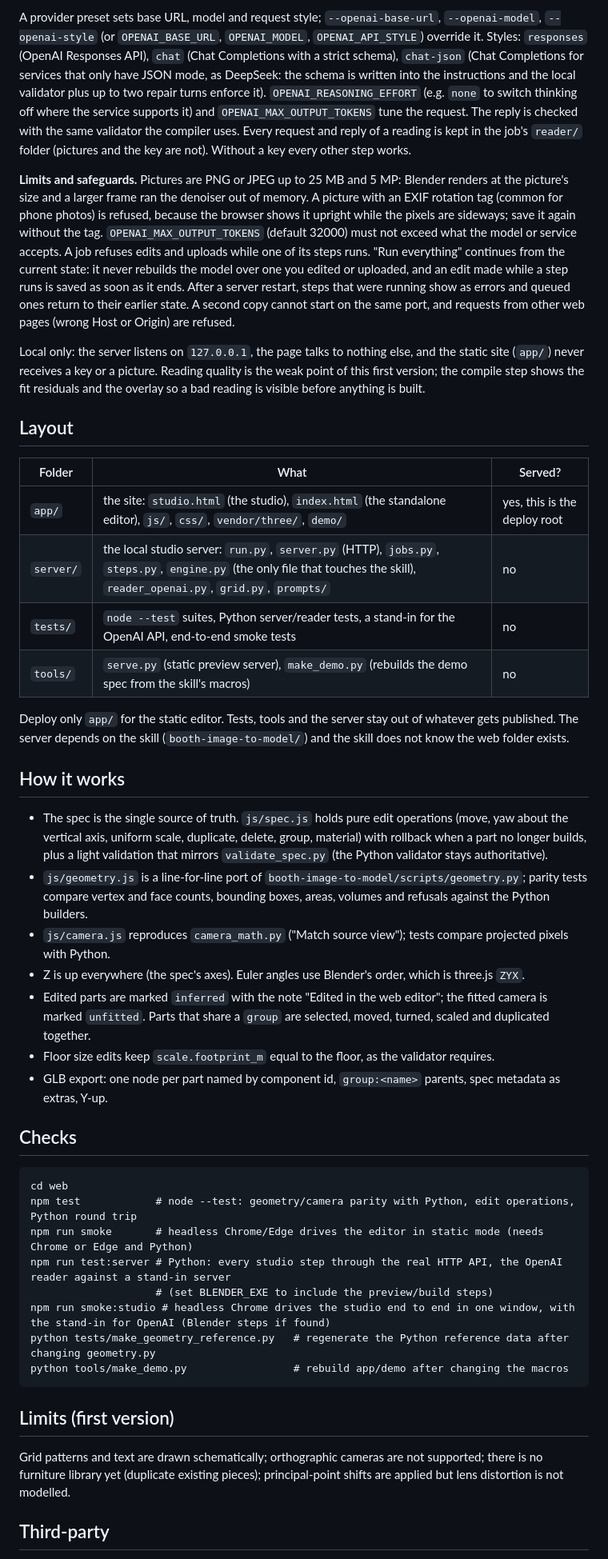
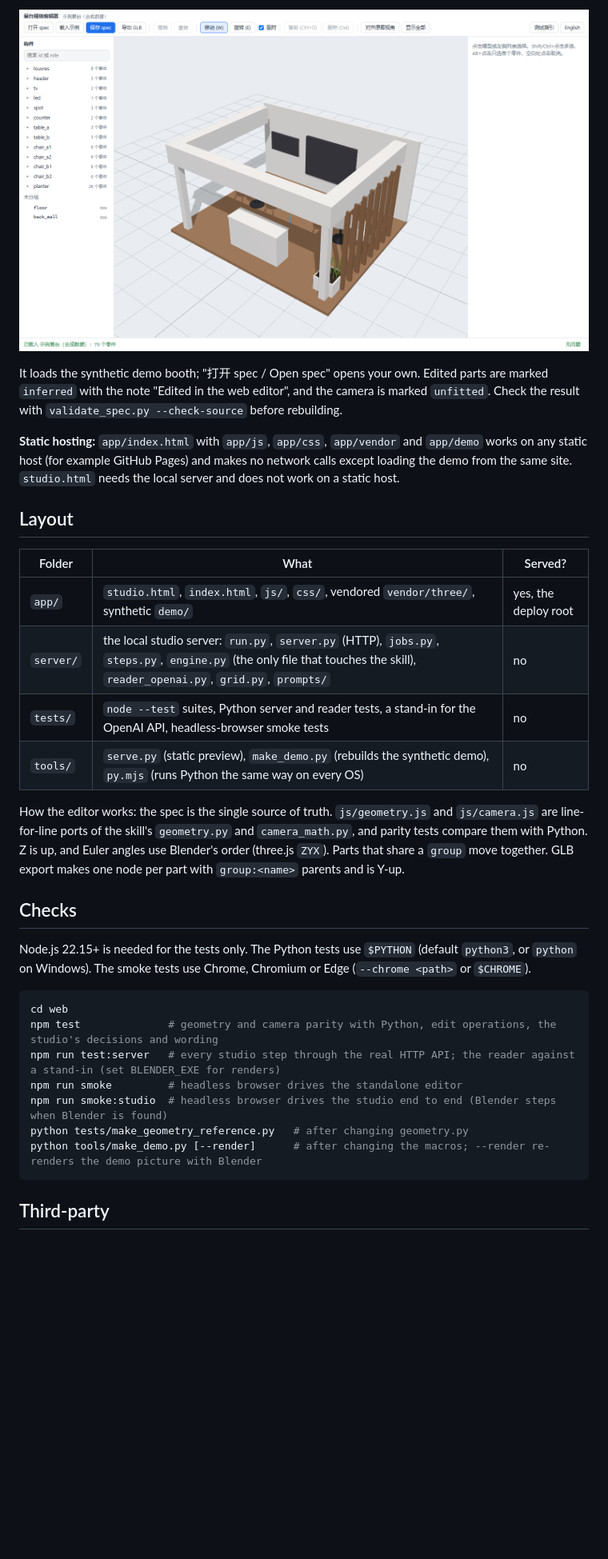
Before and after one commit to ocrevo/Booth2CAD, a Markdown page: web/README.md, the part around the change printed below. Shown: that part at 80% size. GitHub-like rendering; pictures changed too: docs/images/editor-demo.png (added); blank space fills up the shorter version.

````diff
--- a/web/README.md
+++ b/web/README.md
@@ -55,68 +99,41 @@ python web/server/run.py --provider deepseek      # DeepSeek: https://api.deepse
 ```
 
-A provider preset sets base URL, model and request style; `--openai-base-url`, `--openai-model`, `--openai-style` (or `OPENAI_BASE_URL`,
-`OPENAI_MODEL`, `OPENAI_API_STYLE`) override it. Styles: `responses` (OpenAI Responses API), `chat` (Chat Completions with a strict
-schema), `chat-json` (Chat Completions for services that only have JSON mode, as DeepSeek: the schema is written into the instructions
-and the local validator plus up to two repair turns enforce it). `OPENAI_REASONING_EFFORT` (e.g. `none` to switch thinking off where the
-service supports it) and `OPENAI_MAX_OUTPUT_TOKENS` tune the request. The reply is checked with the same validator the compiler uses.
-Every request and reply of a reading is kept in the job's `reader/` folder (pictures and the key are not). Without a key every other
-step works.
+![The standalone editor with the synthetic demo booth: part list, 3D view, move and rotate tools](../docs/images/editor-demo.png)
 
-**Limits and safeguards.** Pictures are PNG or JPEG up to 25 MB and 5 MP: Blender renders at the picture's size and a larger frame
-ran the denoiser out of memory. A picture with an EXIF rotation tag (common for phone photos) is refused, because the browser shows
-it upright while the pixels are sideways; save it again without the tag. `OPENAI_MAX_OUTPUT_TOKENS` (default 32000) must not exceed
-what the model or service accepts. A job refuses edits and uploads while one of its steps runs. "Run everything" continues from the
-current state: it never rebuilds the model over one you edited or uploaded, and an edit made while a step runs is saved as soon as it ends.
-After a server restart, steps that were running show as errors and queued ones return to their earlier state. A second copy cannot
-start on the same port, and requests from other web pages (wrong Host or Origin) are refused.
+It loads the synthetic demo booth; "打开 spec / Open spec" opens your own. Edited parts are marked `inferred` with the note "Edited in
+the web editor", and the camera is marked `unfitted`. Check the result with `validate_spec.py --check-source` before rebuilding.
 
-Local only: the server listens on `127.0.0.1`, the page talks to nothing else, and the static site (`app/`) never receives a key
-or a picture. Reading quality is the weak point of this first version; the compile step shows the fit residuals and the overlay so a
-bad reading is visible before anything is built.
+**Static hosting:** `app/index.html` with `app/js`, `app/css`, `app/vendor` and `app/demo` works on any static host (for example
+GitHub Pages) and makes no network calls except loading the demo from the same site. `studio.html` needs the local server and does
+not work on a static host.
 
 ## Layout
 
 | Folder | What | Served? |
 |---|---|---|
-| `app/` | the site: `studio.html` (the studio), `index.html` (the standalone editor), `js/`, `css/`, `vendor/three/`, `demo/` | yes, this is the deploy root |
+| `app/` | `studio.html`, `index.html`, `js/`, `css/`, vendored `vendor/three/`, synthetic `demo/` | yes, the deploy root |
 | `server/` | the local studio server: `run.py`, `server.py` (HTTP), `jobs.py`, `steps.py`, `engine.py` (the only file that touches the skill), `reader_openai.py`, `grid.py`, `prompts/` | no |
-| `tests/` | `node --test` suites, Python server/reader tests, a stand-in for the OpenAI API, end-to-end smoke tests | no |
-| `tools/` | `serve.py` (static preview server), `make_demo.py` (rebuilds the demo spec from the skill's macros) | no |
+| `tests/` | `node --test` suites, Python server and reader tests, a stand-in for the OpenAI API, headless-browser smoke tests | no |
+| `tools/` | `serve.py` (static preview), `make_demo.py` (rebuilds the synthetic demo), `py.mjs` (runs Python the same way on every OS) | no |
 
-Deploy only `app/` for the static editor. Tests, tools and the server stay out of whatever gets published. The server depends on the
-skill (`booth-image-to-model/`) and the skill does not know the web folder exists.
-
-## How it works
-
-- The spec is the single source of truth. `js/spec.js` holds pure edit operations (move, yaw about the vertical axis,
-  uniform scale, duplicate, delete, group, material) with rollback when a part no longer builds, plus a light validation
-  that mirrors `validate_spec.py` (the Python validator stays authoritative).
-- `js/geometry.js` is a line-for-line port of `booth-image-to-model/scripts/geometry.py`; parity tests compare vertex
-  and face counts, bounding boxes, areas, volumes and refusals against the Python builders.
-- `js/camera.js` reproduces `camera_math.py` ("Match source view"); tests compare projected pixels with Python.
-- Z is up everywhere (the spec's axes). Euler angles use Blender's order, which is three.js `ZYX`.
-- Edited parts are marked `inferred` with the note "Edited in the web editor"; the fitted camera is marked `unfitted`.
-  Parts that share a `group` are selected, moved, turned, scaled and duplicated together.
-- Floor size edits keep `scale.footprint_m` equal to the floor, as the validator requires.
-- GLB export: one node per part named by component id, `group:<name>` parents, spec metadata as extras, Y-up.
+How the editor works: the spec is the single source of truth. `js/geometry.js` and `js/camera.js` are line-for-line ports of the
+skill's `geometry.py` and `camera_math.py`, and parity tests compare them with Python. Z is up, and Euler angles use Blender's order
+(three.js `ZYX`). Parts that share a `group` move together. GLB export makes one node per part with `group:<name>` parents and is Y-up.
 
 ## Checks
 
+Node.js 22.15+ is needed for the tests only. The Python tests use `$PYTHON` (default `python3`, or `python` on Windows). The smoke
+tests use Chrome, Chromium or Edge (`--chrome <path>` or `$CHROME`).
+
+```bash
+cd web
+npm test              # geometry and camera parity with Python, edit operations, the studio's decisions and wording
+npm run test:server   # every studio step through the real HTTP API; the reader against a stand-in (set BLENDER_EXE for renders)
+npm run smoke         # headless browser drives the standalone editor
+npm run smoke:studio  # headless browser drives the studio end to end (Blender steps when Blender is found)
+python tests/make_geometry_reference.py   # after changing geometry.py
+python tools/make_demo.py [--render]      # after changing the macros; --render re-renders the demo picture with Blender
 ```
-cd web
-npm test            # node --test: geometry/camera parity with Python, edit operations, Python round trip
-npm run smoke       # headless Chrome/Edge drives the editor in static mode (needs Chrome or Edge and Python)
-npm run test:server # Python: every studio step through the real HTTP API, the OpenAI reader against a stand-in server
-                    # (set BLENDER_EXE to include the preview/build steps)
-npm run smoke:studio # headless Chrome drives the studio end to end in one window, with the stand-in for OpenAI (Blender steps if found)
-python tests/make_geometry_reference.py   # regenerate the Python reference data after changing geometry.py
-python tools/make_demo.py                 # rebuild app/demo after changing the macros
-```
-
-## Limits (first version)
-
-Grid patterns and text are drawn schematically; orthographic cameras are not supported; there is no furniture library yet
-(duplicate existing pieces); principal-point shifts are applied but lens distortion is not modelled.
 
 ## Third-party
 
````
Also changed, not shown: other parts of web/README.md (+86 -41 lines), docs/images/studio-demo.png (added), 17 other files.
